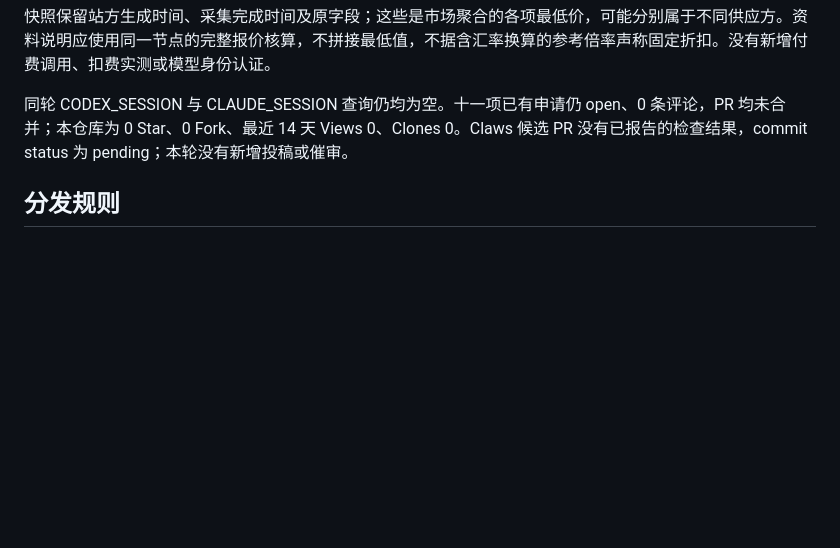
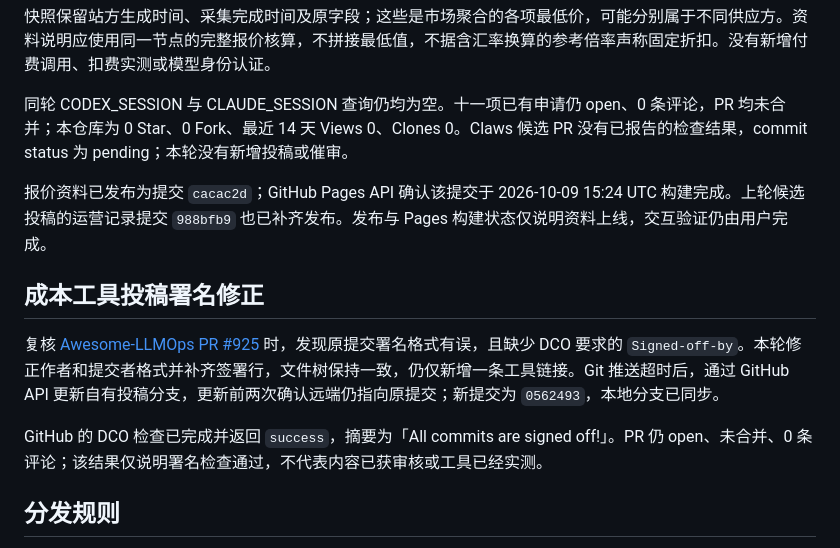
Before and after one commit to codefarmer4GDP/awesome-ai-api-cn, a Markdown page: DISTRIBUTION.md, the part around the change. Rendered like a GitHub page; blank space fills up the shorter version.

Commit message:
docs: record price publication and DCO repair

```diff
--- a/DISTRIBUTION.md
+++ b/DISTRIBUTION.md
@@ -117,6 +117,14 @@ GitHub API 已核对提交文件与本地资料一致、PR 正文一致，申请
 
 同轮 CODEX_SESSION 与 CLAUDE_SESSION 查询仍均为空。十一项已有申请仍 open、0 条评论，PR 均未合并；本仓库为 0 Star、0 Fork、最近 14 天 Views 0、Clones 0。Claws 候选 PR 没有已报告的检查结果，commit status 为 pending；本轮没有新增投稿或催审。
 
+报价资料已发布为提交 `cacac2d`；GitHub Pages API 确认该提交于 2026-10-09 15:24 UTC 构建完成。上轮候选投稿的运营记录提交 `988bfb9` 也已补齐发布。发布与 Pages 构建状态仅说明资料上线，交互验证仍由用户完成。
+
+## 成本工具投稿署名修正
+
+复核 [Awesome-LLMOps PR #925](https://github.com/tensorchord/Awesome-LLMOps/pull/925) 时，发现原提交署名格式有误，且缺少 DCO 要求的 `Signed-off-by`。本轮修正作者和提交者格式并补齐签署行，文件树保持一致，仍仅新增一条工具链接。Git 推送超时后，通过 GitHub API 更新自有投稿分支，更新前两次确认远端仍指向原提交；新提交为 `0562493`，本地分支已同步。
+
+GitHub 的 DCO 检查已完成并返回 `success`，摘要为「All commits are signed off!」。PR 仍 open、未合并、0 条评论；该结果仅说明署名检查通过，不代表内容已获审核或工具已经实测。
+
 ## 分发规则
 
 1. 使用普通 HTTPS 官方入口，不使用邀请、返佣、UTM 或隐藏归因参数。
```
